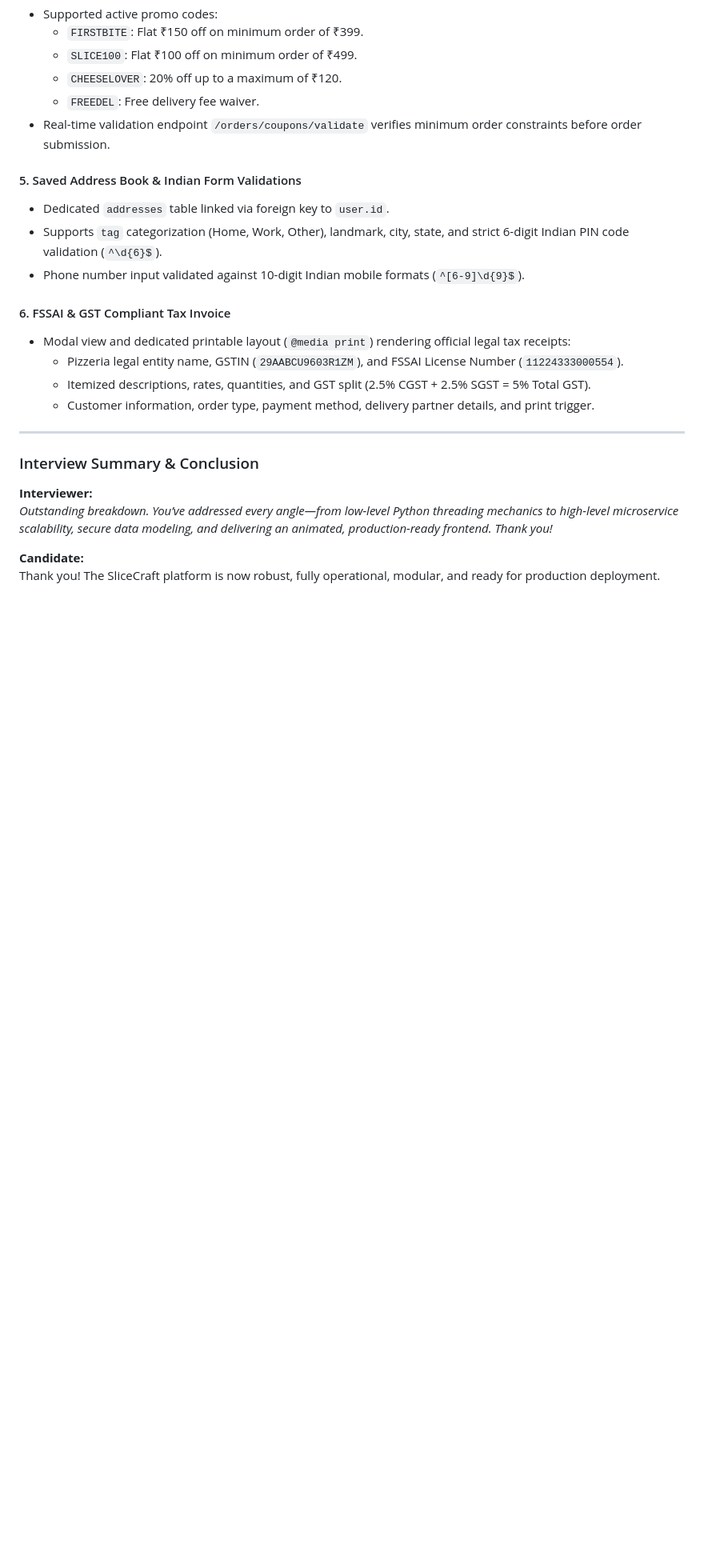
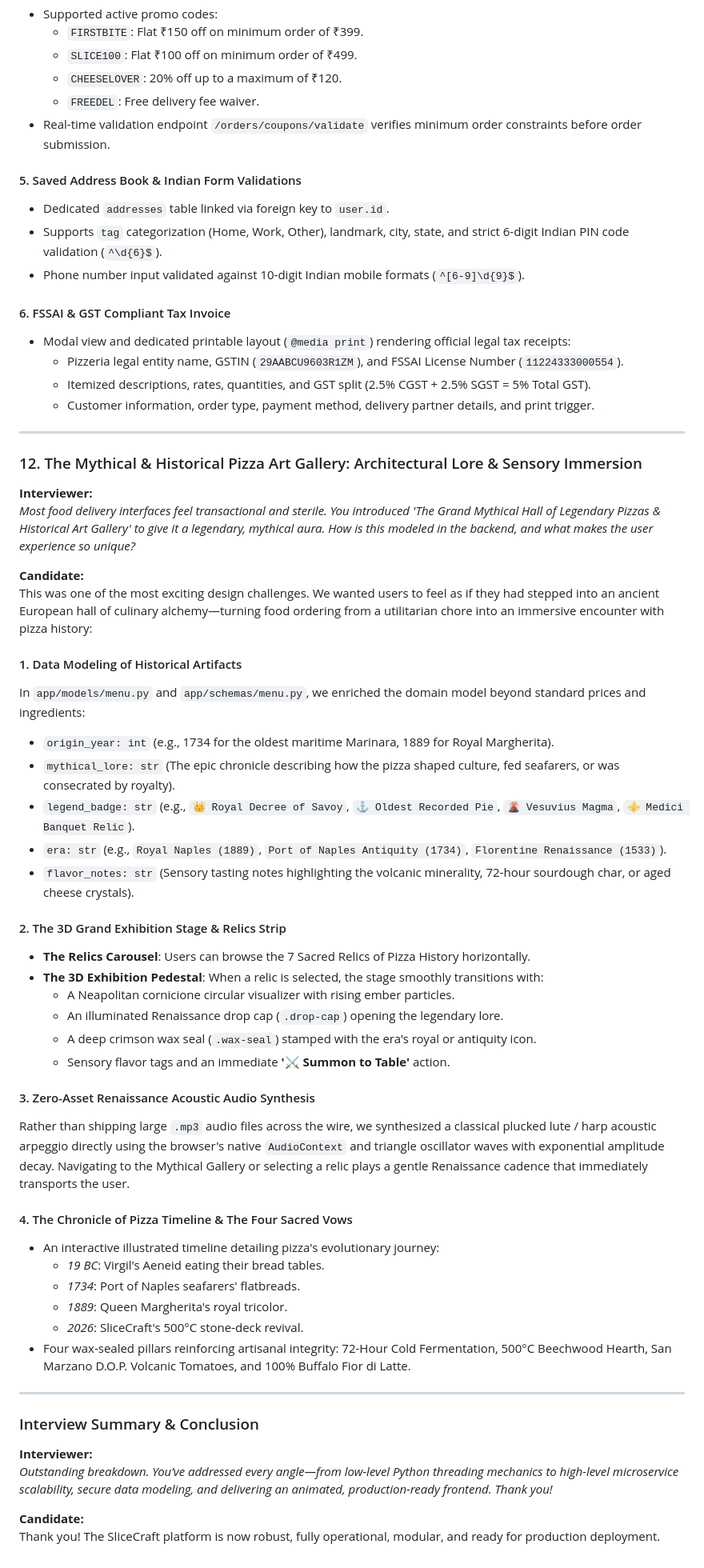
Before and after one commit to vaibhav2616/Pizza-Delivery-API, a Markdown page: decisions.md, the part around one of its changes. Shown at 80% size. GitHub-like rendering; blank space fills up the shorter version.

```diff
--- a/decisions.md
+++ b/decisions.md
@@ -587,6 +588,43 @@ All prices, database records, and schema validations use Indian Rupees:
 
 ---
 
+### 12. The Mythical & Historical Pizza Art Gallery: Architectural Lore & Sensory Immersion
+
+**Interviewer:**
+*Most food delivery interfaces feel transactional and sterile. You introduced 'The Grand Mythical Hall of Legendary Pizzas & Historical Art Gallery' to give it a legendary, mythical aura. How is this modeled in the backend, and what makes the user experience so unique?*
+
+**Candidate:**
+This was one of the most exciting design challenges. We wanted users to feel as if they had stepped into an ancient European hall of culinary alchemy—turning food ordering from a utilitarian chore into an immersive encounter with pizza history:
+
+#### 1. Data Modeling of Historical Artifacts
+In `app/models/menu.py` and `app/schemas/menu.py`, we enriched the domain model beyond standard prices and ingredients:
+- `origin_year: int` (e.g., 1734 for the oldest maritime Marinara, 1889 for Royal Margherita).
+- `mythical_lore: str` (The epic chronicle describing how the pizza shaped culture, fed seafarers, or was consecrated by royalty).
+- `legend_badge: str` (e.g., `👑 Royal Decree of Savoy`, `⚓ Oldest Recorded Pie`, `🌋 Vesuvius Magma`, `⚜️ Medici Banquet Relic`).
+- `era: str` (e.g., `Royal Naples (1889)`, `Port of Naples Antiquity (1734)`, `Florentine Renaissance (1533)`).
+- `flavor_notes: str` (Sensory tasting notes highlighting the volcanic minerality, 72-hour sourdough char, or aged cheese crystals).
+
+#### 2. The 3D Grand Exhibition Stage & Relics Strip
+- **The Relics Carousel**: Users can browse the 7 Sacred Relics of Pizza History horizontally.
+- **The 3D Exhibition Pedestal**: When a relic is selected, the stage smoothly transitions with:
+  - A Neapolitan cornicione circular visualizer with rising ember particles.
+  - An illuminated Renaissance drop cap (`.drop-cap`) opening the legendary lore.
+  - A deep crimson wax seal (`.wax-seal`) stamped with the era's royal or antiquity icon.
+  - Sensory flavor tags and an immediate **'⚔️ Summon to Table'** action.
+
+#### 3. Zero-Asset Renaissance Acoustic Audio Synthesis
+Rather than shipping large `.mp3` audio files across the wire, we synthesized a classical plucked lute / harp acoustic arpeggio directly using the browser's native `AudioContext` and triangle oscillator waves with exponential amplitude decay. Navigating to the Mythical Gallery or selecting a relic plays a gentle Renaissance cadence that immediately transports the user.
+
+#### 4. The Chronicle of Pizza Timeline & The Four Sacred Vows
+- An interactive illustrated timeline detailing pizza's evolutionary journey:
+  - *19 BC*: Virgil's Aeneid eating their bread tables.
+  - *1734*: Port of Naples seafarers' flatbreads.
+  - *1889*: Queen Margherita's royal tricolor.
+  - *2026*: SliceCraft's 500°C stone-deck revival.
+- Four wax-sealed pillars reinforcing artisanal integrity: 72-Hour Cold Fermentation, 500°C Beechwood Hearth, San Marzano D.O.P. Volcanic Tomatoes, and 100% Buffalo Fior di Latte.
+
+---
+
 ### Interview Summary & Conclusion
 
 **Interviewer:**
```
Also changed, not shown: other parts of decisions.md (+1 -0 lines), README.md (+1 -0 lines).
